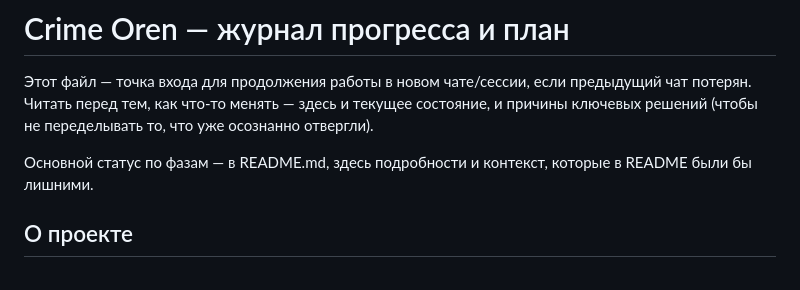
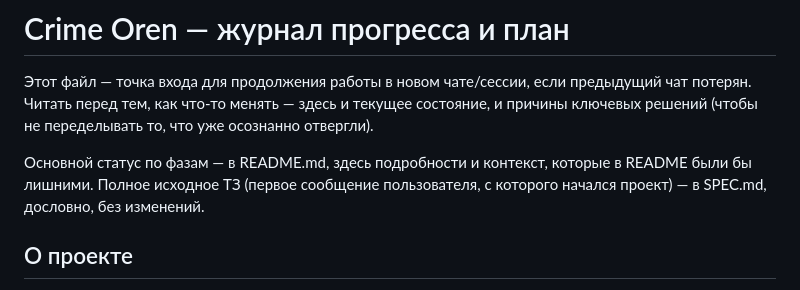
Before and after one commit to nekiymolla/oren-crime-game-3d, a Markdown page: PROGRESS.md, the part around the change. Drawn GitHub-style.

Commit message:
PROGRESS.md: сослаться на SPEC.md
Co-Authored-By: Claude Sonnet 5 <noreply@anthropic.com>

```diff
--- a/PROGRESS.md
+++ b/PROGRESS.md
@@ -6,7 +6,9 @@
 что уже осознанно отвергли).
 
 Основной статус по фазам — в README.md, здесь подробности и контекст,
-которые в README были бы лишними.
+которые в README были бы лишними. Полное исходное ТЗ (первое сообщение
+пользователя, с которого начался проект) — в SPEC.md, дословно, без
+изменений.
 
 ## О проекте
 
```
